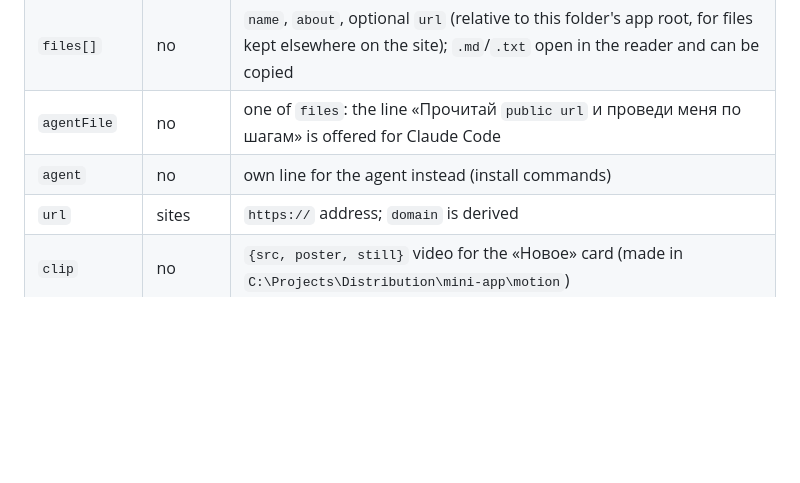
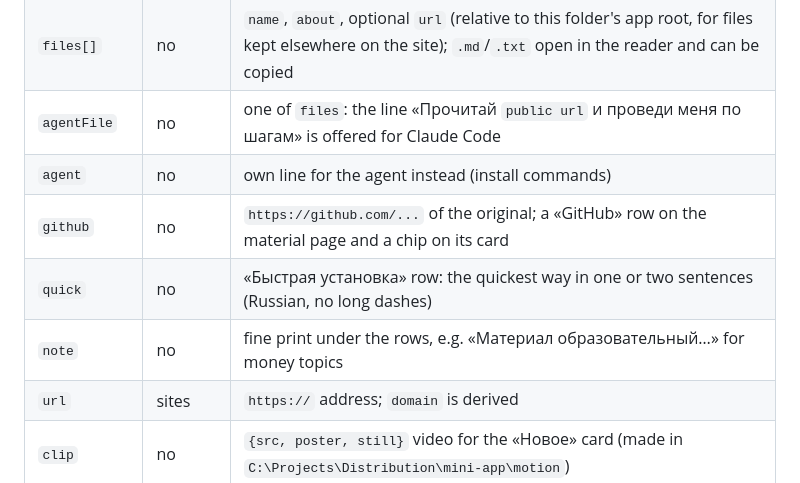
Before and after one commit to ArtCog/guide, a Markdown page: f3kpx7mq/app/README.md, the part around the change. Rendered like a GitHub page; blank space fills up the shorter version.

Commit message:
docs(app): meta fields github, quick, note
Co-Authored-By: Claude Opus 5.5 <noreply@anthropic.com>

```diff
--- a/f3kpx7mq/app/README.md
+++ b/f3kpx7mq/app/README.md
@@ -39,6 +39,9 @@ link works from its first second. When the post is out, add `post_url` and push
 | `files[]` | no | `name`, `about`, optional `url` (relative to this folder's app root, for files kept elsewhere on the site); `.md`/`.txt` open in the reader and can be copied |
 | `agentFile` | no | one of `files`: the line «Прочитай `public url` и проведи меня по шагам» is offered for Claude Code |
 | `agent` | no | own line for the agent instead (install commands) |
+| `github` | no | `https://github.com/...` of the original; a «GitHub» row on the material page and a chip on its card |
+| `quick` | no | «Быстрая установка» row: the quickest way in one or two sentences (Russian, no long dashes) |
+| `note` | no | fine print under the rows, e.g. «Материал образовательный…» for money topics |
 | `url` | sites | `https://` address; `domain` is derived |
 | `clip` | no | `{src, poster, still}` video for the «Новое» card (made in `C:\Projects\Distribution\mini-app\motion`) |
 | `post_url` | no | link to the Telegram post |
```
